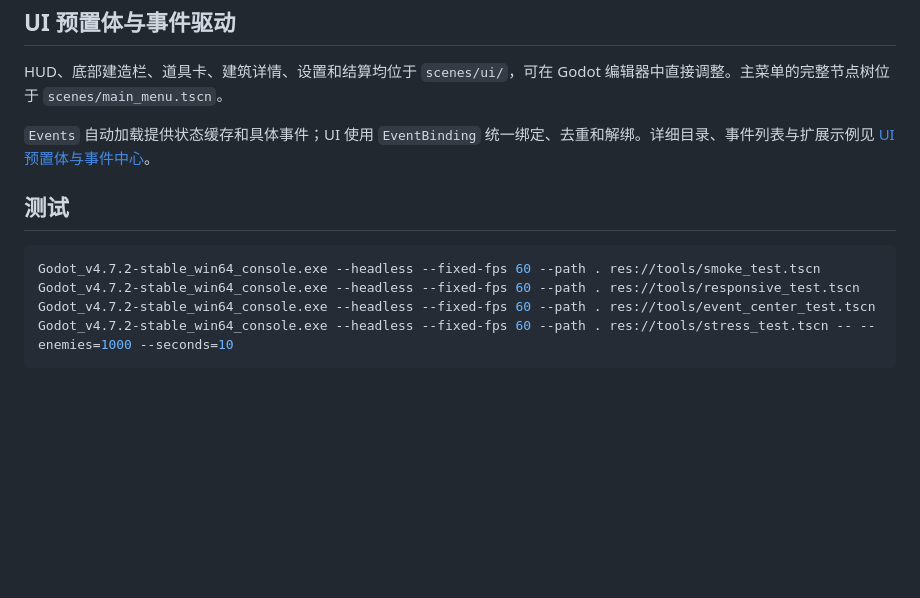
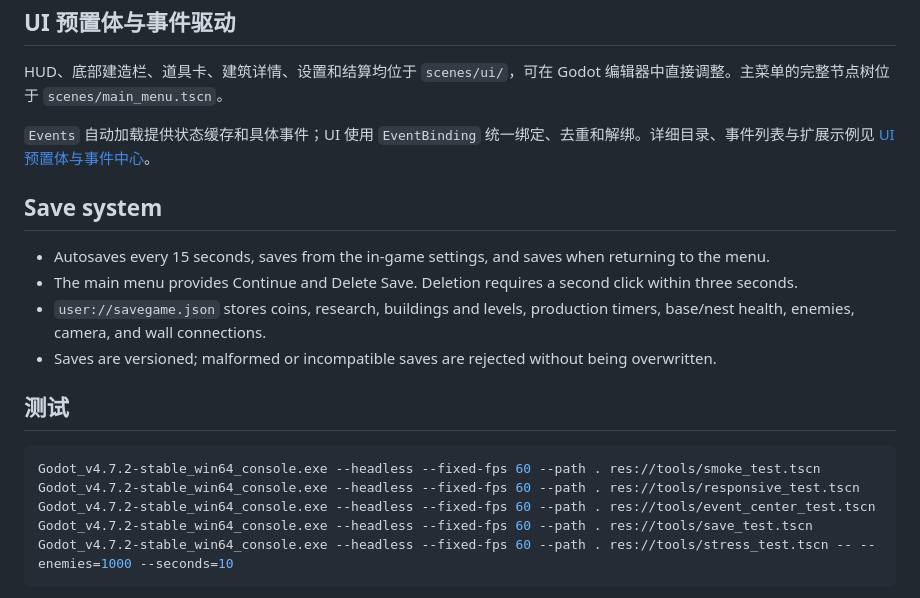
Before and after one commit to soryu-ryouji/build-shoot, a Markdown page: README.md, the part around the change. Rendered like a GitHub page; blank space fills up the shorter version.

Commit message:
feat: 添加游戏存档与删除功能

````diff
--- a/README.md
+++ b/README.md
@@ -181,12 +181,20 @@ HUD、底部建造栏、道具卡、建筑详情、设置和结算均位于 `sce
 
 `Events` 自动加载提供状态缓存和具体事件；UI 使用 `EventBinding` 统一绑定、去重和解绑。详细目录、事件列表与扩展示例见 [UI 预置体与事件中心](docs/ui_prefabs_and_events.md)。
 
+## Save system
+
+- Autosaves every 15 seconds, saves from the in-game settings, and saves when returning to the menu.
+- The main menu provides Continue and Delete Save. Deletion requires a second click within three seconds.
+- `user://savegame.json` stores coins, research, buildings and levels, production timers, base/nest health, enemies, camera, and wall connections.
+- Saves are versioned; malformed or incompatible saves are rejected without being overwritten.
+
 ## 测试
 
 ```bash
 Godot_v4.7.2-stable_win64_console.exe --headless --fixed-fps 60 --path . res://tools/smoke_test.tscn
 Godot_v4.7.2-stable_win64_console.exe --headless --fixed-fps 60 --path . res://tools/responsive_test.tscn
 Godot_v4.7.2-stable_win64_console.exe --headless --fixed-fps 60 --path . res://tools/event_center_test.tscn
+Godot_v4.7.2-stable_win64_console.exe --headless --fixed-fps 60 --path . res://tools/save_test.tscn
 Godot_v4.7.2-stable_win64_console.exe --headless --fixed-fps 60 --path . res://tools/stress_test.tscn -- --enemies=1000 --seconds=10
 ```
 
````
Also changed, not shown: game_settings_preview.png, 14 other files.
